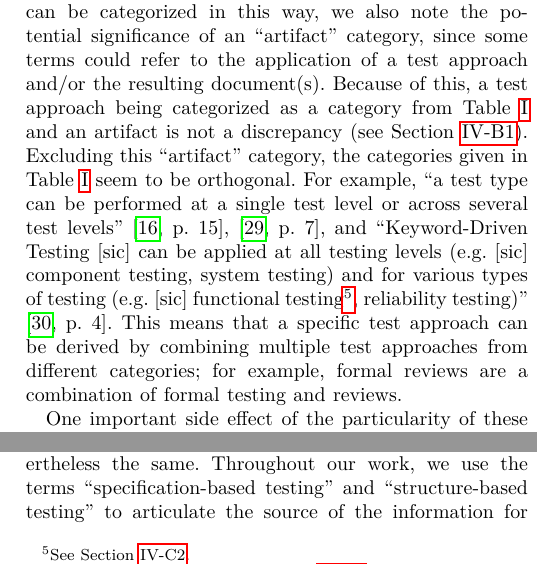
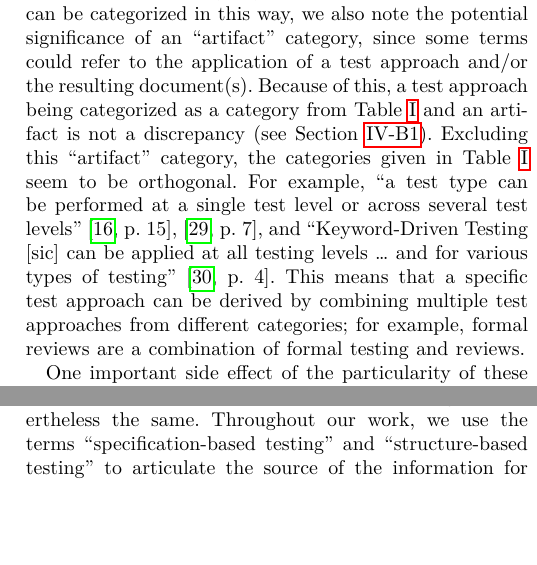
Before and after one commit to samm82/TestingTesting, a LaTeX paper (paper.tex, which reads chapters/03_methodology.tex): two parts of the columns of page 6 of 23, joined at a grey line, cut so that both start at the same text, the shorter picture padded with empty space. The pictures show the PDF file paper.pdf that the author committed with the source.

Commit message:
Tighten up IEEE quote about keyword-driven testing
Removes need for three '[sic]'s in one quote
Removes unnecessary confusion about functional testing as a type

```diff
--- a/chapters/03_methodology.tex
+++ b/chapters/03_methodology.tex
@@ -241,12 +241,10 @@ several test levels''
 \else
     \cite[p.~15]{IEEE2022}, \cite[p.~7]{IEEE2021}%
 \fi, and ``Keyword-Driven Testing [sic] can be applied at all testing levels
-(e.g. [sic] component testing, system testing) and for various types of testing
-(e.g. [sic] functional testing\footnote{See \Cref{corr-func-test}.}, reliability
-testing)'' \citeyearpar[p.~4]{IEEE2016}. This means that a specific test
-approach can be derived by combining multiple test approaches from different
-categories; for example, formal reviews are a combination of formal testing and
-reviews. \ifnotpaper The following examples
+\dots{} and for various types of testing'' \citeyearpar[p.~4]{IEEE2016}.
+This means that a specific test approach can be derived by combining multiple
+test approaches from different categories; for example, formal reviews are a
+combination of formal testing and reviews. \ifnotpaper The following examples
     are given in the literature; the two subapproaches for each are omitted
     for brevity as the name of the combination makes it clear what they are:
 
```
Also changed, not shown: paper.pdf, thesis.pdf.
